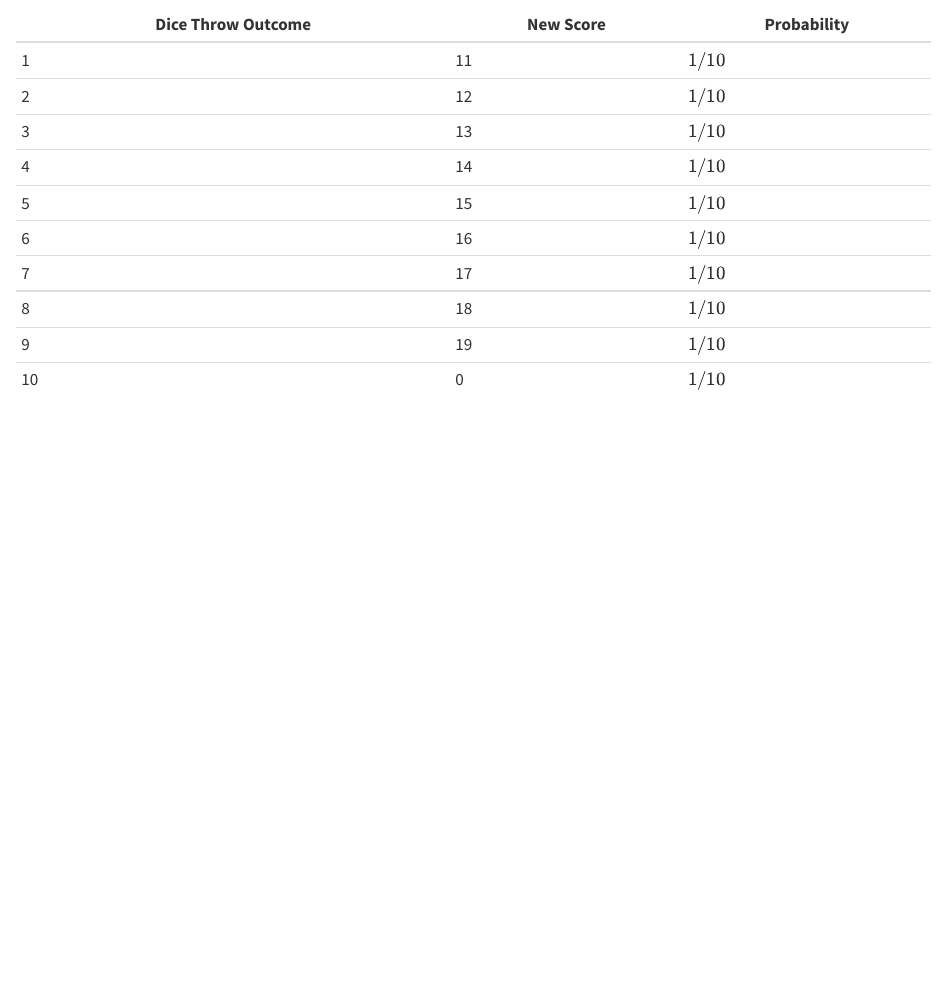
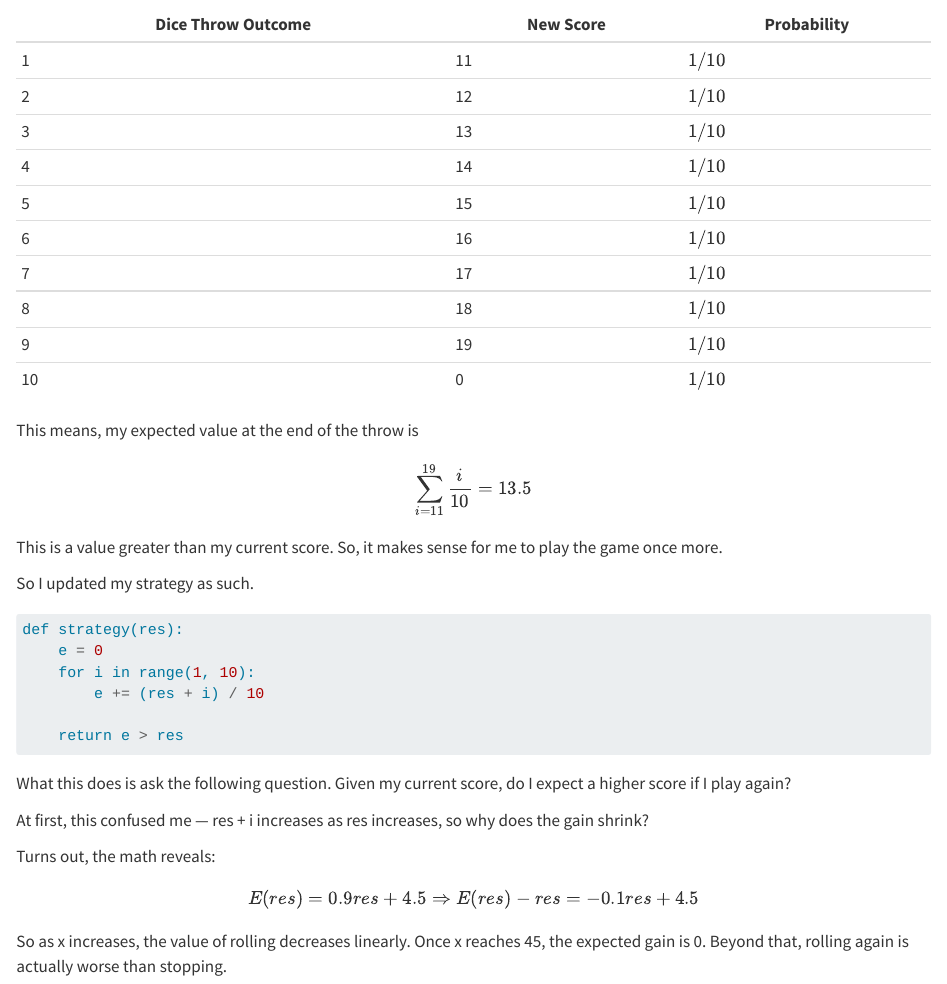
Before and after one commit to jac0bmath3w/jac0bmath3w.github.io, a Quarto document (posts/dice-game/index.qmd): the page in a window 1100 px wide, from 1210 px down. Rendered offline with R 4.5, knitr and Pandoc in place of Quarto, with nearby package versions.

Commit message:
Dice Game Strategy 2 finish

````diff
--- a/posts/dice-game/index.qmd
+++ b/posts/dice-game/index.qmd
@@ -81,3 +81,33 @@ Say, my score is 10, what possible values can my score take if I roll the die ag
 | 8                  | 18        | $1/10$      |
 | 9                  | 19        | $1/10$      |
 | 10                 | 0         | $1/10$      |
+
+This means, my expected value at the end of the throw is
+$$
+\sum_{i=11}^{19} \frac{i}{10} = 13.5
+$$
+
+
+This is a value greater than my current score. So, it makes sense for me to play the game once more.
+
+So I updated my strategy as such.
+
+```python
+def strategy(res):
+    e = 0
+    for i in range(1, 10):
+        e += (res + i) / 10
+
+    return e > res
+```
+
+What this does is ask the following question. Given my current score, do I expect a higher score if I play again?
+
+At first, this confused me — res + i increases as res increases, so why does the gain shrink?
+
+Turns out, the math reveals:
+
+
+$$E(res)=0.9res+4.5⇒E(res)−res=−0.1res+4.5$$
+
+So as x increases, the value of rolling decreases linearly. Once x reaches 45, the expected gain is 0. Beyond that, rolling again is actually worse than stopping.
````
